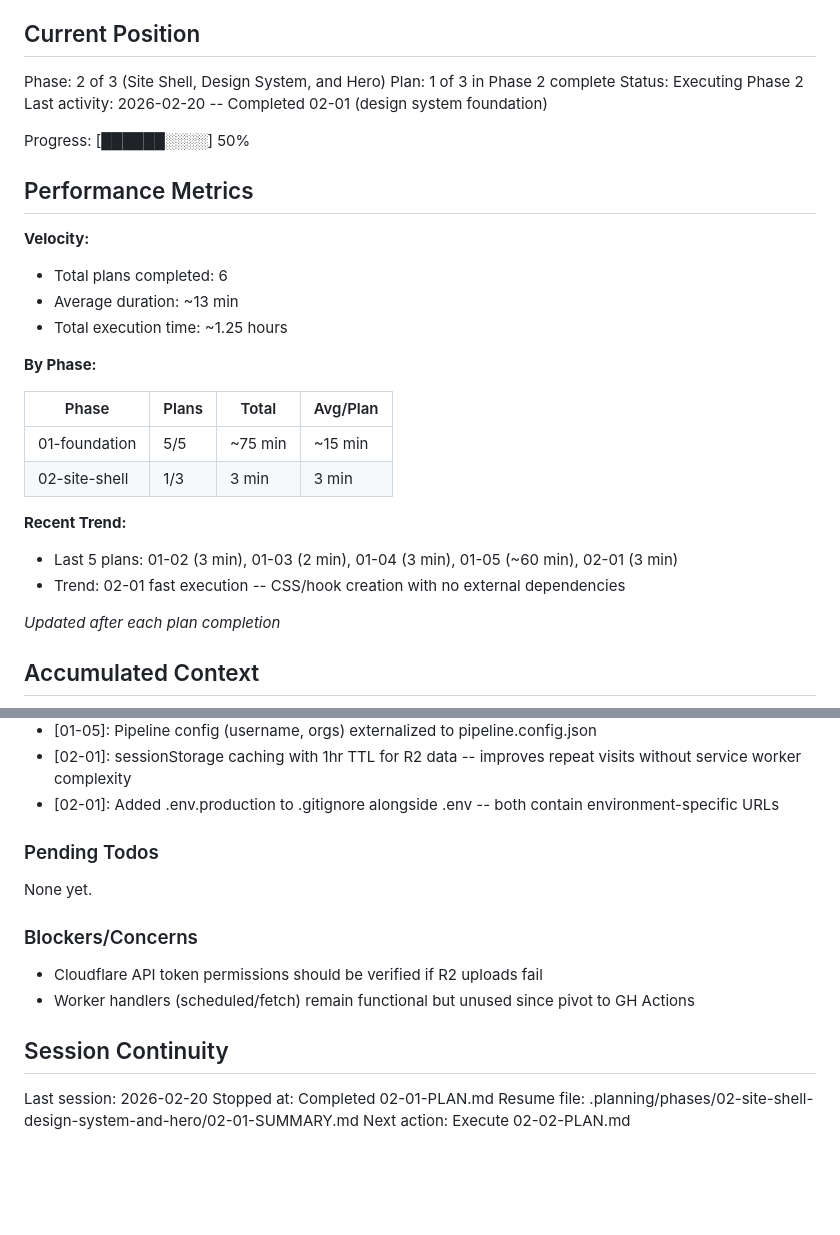
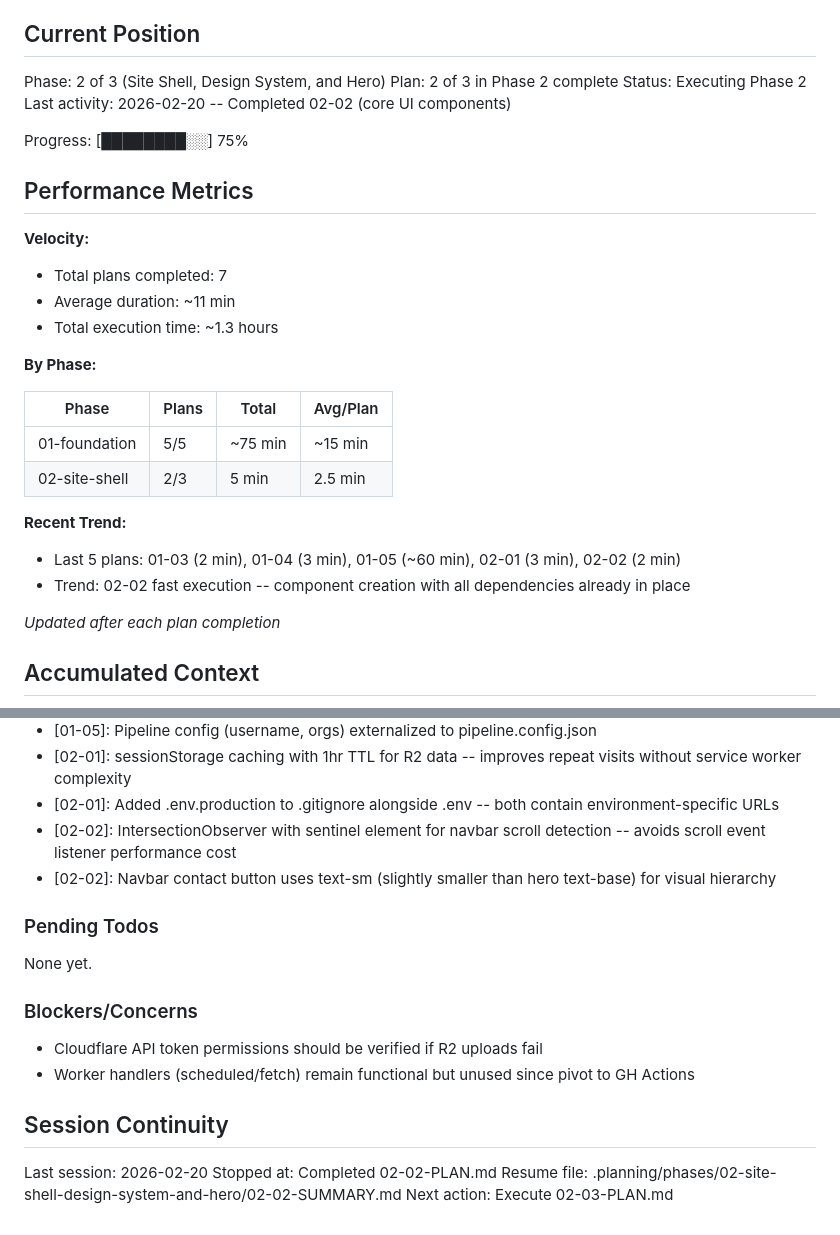
Before and after one commit to j-labbe/website-v2, a Markdown page: .planning/STATE.md, 2 parts joined by grey strips. Rendered like a GitHub page; blank space fills up the shorter version.

```diff
--- a/.planning/STATE.md
+++ b/.planning/STATE.md
@@ -10,29 +10,29 @@ See: .planning/PROJECT.md (updated 2026-02-19)
 ## Current Position
 
 Phase: 2 of 3 (Site Shell, Design System, and Hero)
-Plan: 1 of 3 in Phase 2 complete
+Plan: 2 of 3 in Phase 2 complete
 Status: Executing Phase 2
-Last activity: 2026-02-20 -- Completed 02-01 (design system foundation)
+Last activity: 2026-02-20 -- Completed 02-02 (core UI components)
 
-Progress: [██████░░░░] 50%
+Progress: [████████░░] 75%
 
 ## Performance Metrics
 
 **Velocity:**
-- Total plans completed: 6
-- Average duration: ~13 min
-- Total execution time: ~1.25 hours
+- Total plans completed: 7
+- Average duration: ~11 min
+- Total execution time: ~1.3 hours
 
 **By Phase:**
 
 | Phase | Plans | Total | Avg/Plan |
 |-------|-------|-------|----------|
 | 01-foundation | 5/5 | ~75 min | ~15 min |
-| 02-site-shell | 1/3 | 3 min | 3 min |
+| 02-site-shell | 2/3 | 5 min | 2.5 min |
 
 **Recent Trend:**
-- Last 5 plans: 01-02 (3 min), 01-03 (2 min), 01-04 (3 min), 01-05 (~60 min), 02-01 (3 min)
-- Trend: 02-01 fast execution -- CSS/hook creation with no external dependencies
+- Last 5 plans: 01-03 (2 min), 01-04 (3 min), 01-05 (~60 min), 02-01 (3 min), 02-02 (2 min)
+- Trend: 02-02 fast execution -- component creation with all dependencies already in place
 
 *Updated after each plan completion*
 
@@ -62,6 +62,8 @@ Recent decisions affecting current work:
 - [01-05]: Pipeline config (username, orgs) externalized to pipeline.config.json
 - [02-01]: sessionStorage caching with 1hr TTL for R2 data -- improves repeat visits without service worker complexity
 - [02-01]: Added .env.production to .gitignore alongside .env -- both contain environment-specific URLs
+- [02-02]: IntersectionObserver with sentinel element for navbar scroll detection -- avoids scroll event listener performance cost
+- [02-02]: Navbar contact button uses text-sm (slightly smaller than hero text-base) for visual hierarchy
 
 ### Pending Todos
 
@@ -75,6 +77,6 @@ None yet.
 ## Session Continuity
 
 Last session: 2026-02-20
-Stopped at: Completed 02-01-PLAN.md
-Resume file: .planning/phases/02-site-shell-design-system-and-hero/02-01-SUMMARY.md
-Next action: Execute 02-02-PLAN.md
+Stopped at: Completed 02-02-PLAN.md
+Resume file: .planning/phases/02-site-shell-design-system-and-hero/02-02-SUMMARY.md
+Next action: Execute 02-03-PLAN.md
```
Also changed, not shown: .planning/REQUIREMENTS.md (+16 -16 lines), 1 other file.
